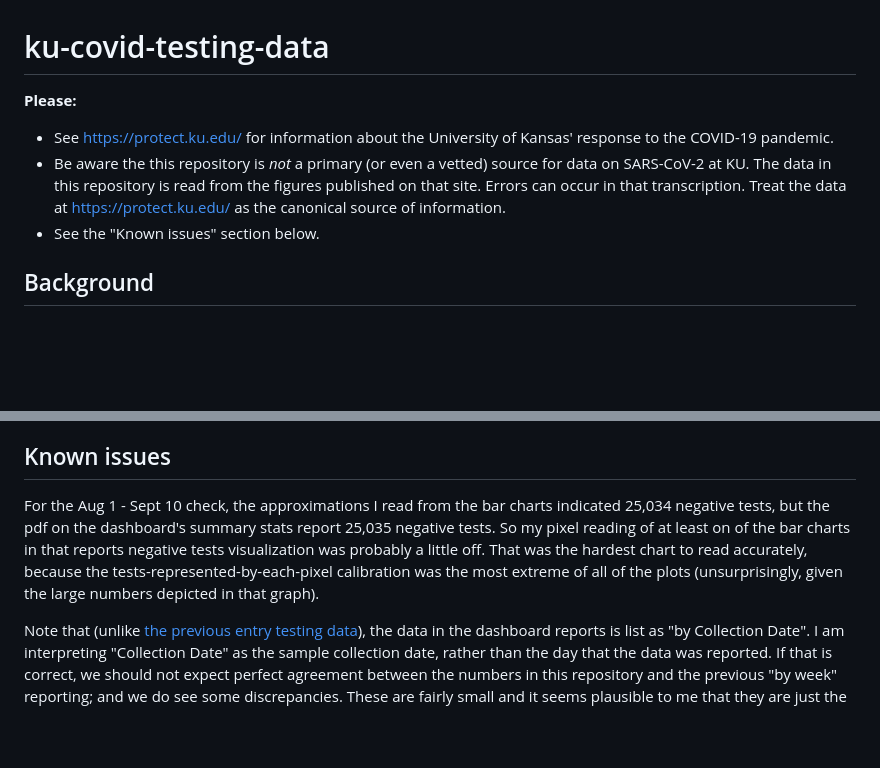
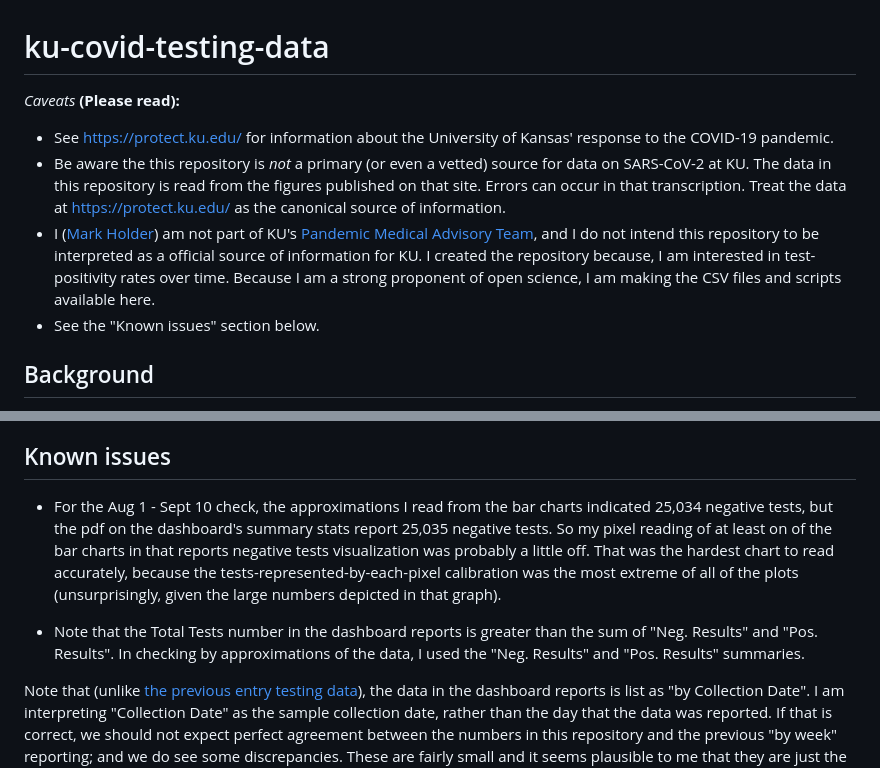
Before and after one commit to mtholder/ku-covid-testing-data, a Markdown page: README.md, 2 parts joined by grey strips. Rendered like a GitHub page; blank space fills up the shorter version.

Commit message:
another caveat acknowledged

```diff
--- a/README.md
+++ b/README.md
@@ -1,9 +1,10 @@
 # ku-covid-testing-data
 
-**Please:**
+*Caveats* **(Please read):**
 
   * See https://protect.ku.edu/ for information about the University of Kansas' response to the COVID-19 pandemic.
   * Be aware the this repository is *not* a primary (or even a vetted) source for data on SARS-CoV-2 at KU. The data in this repository is read from the figures published on that site. Errors can occur in that transcription. Treat the data at https://protect.ku.edu/ as the canonical source of information.
+  * I ([Mark Holder](http://orcid.org/0000-0001-5575-0536)) am not part of KU's [Pandemic Medical Advisory Team](https://protect.ku.edu/pmat), and I do not intend this repository to be interpreted as a official source of information for KU. I created the repository because, I am interested in test-positivity rates over time. Because I am a strong proponent of open science, I am making the CSV files and scripts available here.
   * See the "Known issues" section below.
 
 
@@ -61,8 +62,9 @@ This repository contains a UTF-8-encoded "csv" file with tab as separators. The
 
 ## Known issues
 
-For the Aug 1 - Sept 10 check, the approximations I read from the bar charts indicated 25,034 negative tests, but the pdf on the dashboard's summary stats report 25,035 negative tests. So my pixel reading of at least on of the bar charts in that reports negative tests visualization was probably a little off. That was the hardest chart to read accurately, because the tests-represented-by-each-pixel calibration was the most extreme of all of the plots (unsurprisingly, given the large numbers depicted in that graph).
+  * For the Aug 1 - Sept 10 check, the approximations I read from the bar charts indicated 25,034 negative tests, but the pdf on the dashboard's summary stats report 25,035 negative tests. So my pixel reading of at least on of the bar charts in that reports negative tests visualization was probably a little off. That was the hardest chart to read accurately, because the tests-represented-by-each-pixel calibration was the most extreme of all of the plots (unsurprisingly, given the large numbers depicted in that graph).
 
+  * Note that the Total Tests number in the dashboard reports is greater than the sum of "Neg. Results" and "Pos. Results". In checking by approximations of the data, I used the "Neg. Results" and "Pos. Results" summaries.
 
 Note that (unlike [the previous entry testing data](https://protect.ku.edu/covid-19-test-reporting)), the data in the dashboard reports is list as "by Collection Date". I am interpreting "Collection Date" as the sample collection date, rather than the day that the data was reported.
 If that is correct, we should not expect perfect agreement between the numbers in this repository and the previous "by week" reporting; and we do see some discrepancies.
```
Also changed, not shown: images/number-of-tests-over-time.png (added), images/test-positivity-over-time.png (added), 3 other files.
